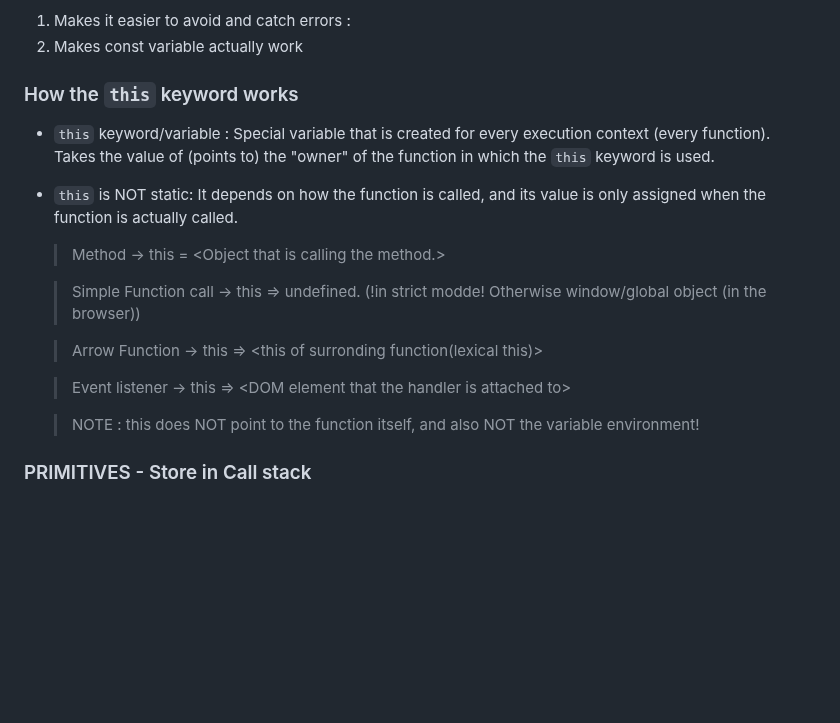
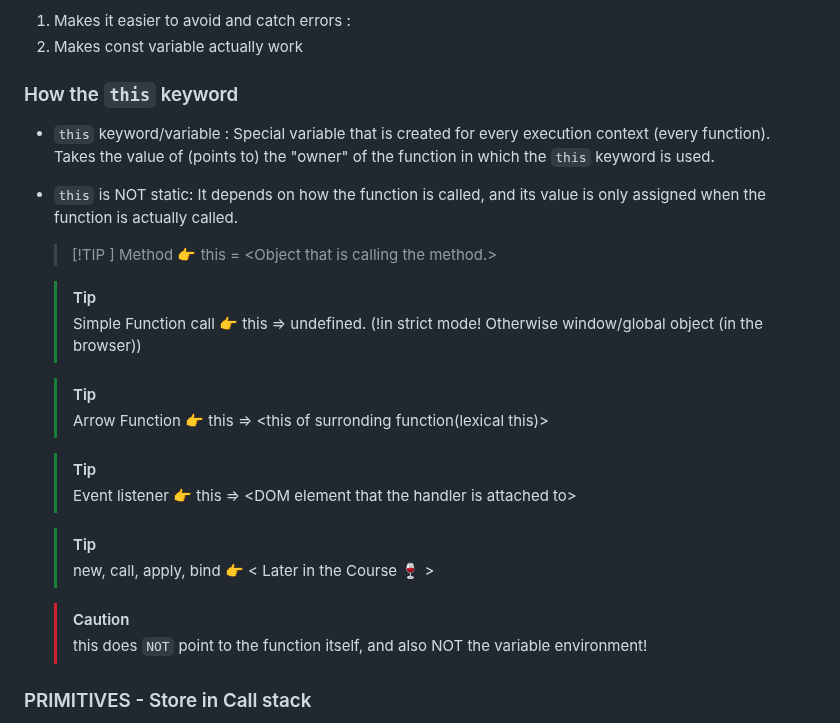
Before and after one commit to zawlinn-vlog/js__foundation, a Markdown page: 04 JavaScript Behind the Scenes/01 Exercise/readMe.md, the part around one of its changes. Drawn GitHub-style; blank space fills up the shorter version.

Commit message:
JavaScript: Basic to Adv

```diff
--- a/04 JavaScript Behind the Scenes/01 Exercise/readMe.md
+++ b/04 JavaScript Behind the Scenes/01 Exercise/readMe.md
@@ -266,21 +265,29 @@ SCOPE & SCOPE CHAIN &mdash;
 1. Makes it easier to avoid and catch errors :
 2. Makes const variable actually work
 
-### How the `this` keyword works
+### How the `this` keyword
 
 - `this` keyword/variable : Special variable that is created for every execution context (every function). Takes the value of (points to) the "owner" of the function in which the `this` keyword is used.
 
 - `this` is NOT static: It depends on how the function is called, and its value is only assigned when the function is actually called.
 
-  > Method -> this = \<Object that is calling the method.\>
+  > [!TIP ]
+  > Method 👉 this = \<Object that is calling the method.\>
 
-  > Simple Function call -> this => undefined. (!in strict modde! Otherwise window/global object (in the browser))
+  > [!TIP]
+  > Simple Function call 👉 this => undefined. (!in strict mode! Otherwise window/global object (in the browser))
 
-  > Arrow Function -> this => <this of surronding function(lexical this)\>
+  > [!TIP]
+  > Arrow Function 👉 this => \<this of surronding function(lexical this)\>
 
-  > Event listener -> this => <DOM element that the handler is attached to\>
+  > [!TIP]
+  > Event listener 👉 this => \<DOM element that the handler is attached to\>
 
-  > NOTE : this does NOT point to the function itself, and also NOT the variable environment!
+  > [!TIP]
+  > new, call, apply, bind 👉 \< Later in the Course 🍷 \>
+
+  > [!CAUTION]
+  > this does `NOT` point to the function itself, and also NOT the variable environment!
 
 ### PRIMITIVES - Store in Call stack
 
```
Also changed, not shown: other parts of 04 JavaScript Behind the Scenes/01 Exercise/readMe.md (+1 -2 lines).
